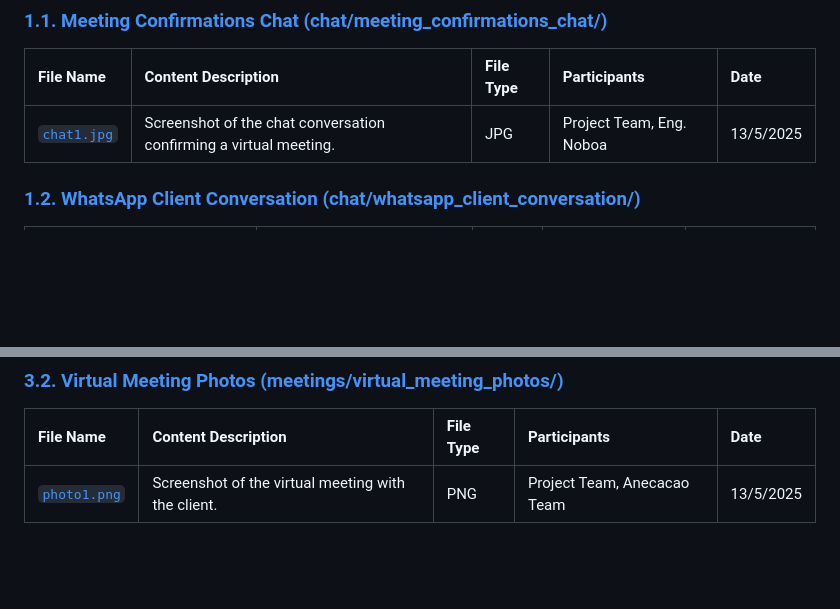
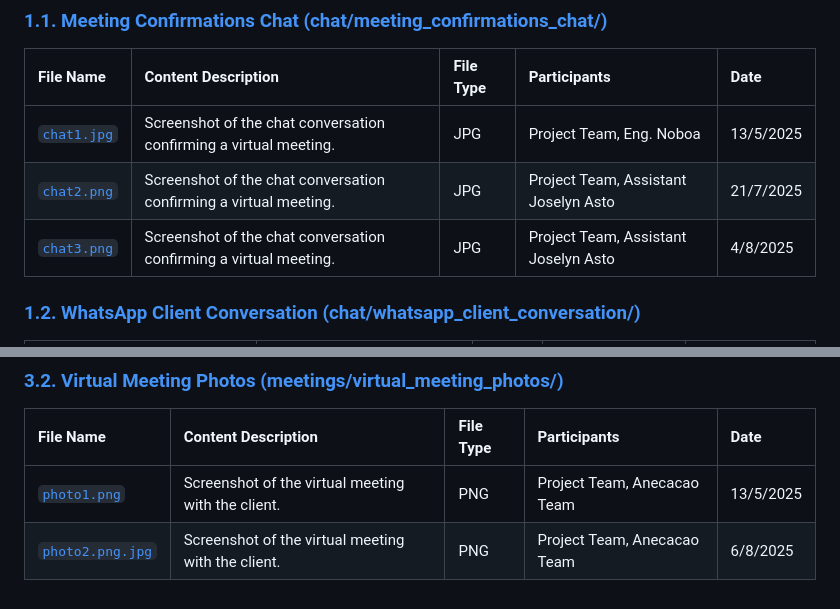
Before and after one commit to DiegoA00/T5_PlagiSmart, a Markdown page: Communications/README.md, 2 parts joined by grey strips. Rendered like a GitHub page; blank space fills up the shorter version.

```diff
--- a/Communications/README.md
+++ b/Communications/README.md
@@ -15,6 +15,8 @@ This document indexes all pieces of evidence of communications held with the cli
 | File Name                                                | Content Description                                                      | File Type | Participants                 | Date      |
 | :------------------------------------------------------- | :----------------------------------------------------------------------- | :-------- | :--------------------------- | :---------- |
 | [`chat1.jpg`](chat/meeting_confirmations_chat/chat1.jpg) | Screenshot of the chat conversation confirming a virtual meeting.        | JPG       | Project Team, Eng. Noboa     | 13/5/2025 |
+| [`chat2.png`](chat/meeting_confirmations_chat/chat2.png) | Screenshot of the chat conversation confirming a virtual meeting.        | JPG       | Project Team, Assistant Joselyn Asto     | 21/7/2025 |
+| [`chat3.png`](chat/meeting_confirmations_chat/chat3.png) | Screenshot of the chat conversation confirming a virtual meeting.        | JPG       | Project Team, Assistant Joselyn Asto     | 4/8/2025 |
 
 ### [1.2. WhatsApp Client Conversation (chat/whatsapp_client_conversation/)](chat/whatsapp_client_conversation/)
 
@@ -77,3 +79,4 @@ This document indexes all pieces of evidence of communications held with the cli
 | File Name                                                   | Content Description                                          | File Type | Participants                       | Date      |
 | :---------------------------------------------------------- | :----------------------------------------------------------- | :-------- | :--------------------------------- | :---------- |
 | [`photo1.png`](meetings/virtual_meeting_photos/photo1.png) | Screenshot of the virtual meeting with the client.           | PNG       | Project Team, Anecacao Team        | 13/5/2025 |
+| [`photo2.png.jpg`](meetings/virtual_meeting_photos/photo2.png.jpg) | Screenshot of the virtual meeting with the client.           | PNG       | Project Team, Anecacao Team        | 6/8/2025 |
```
